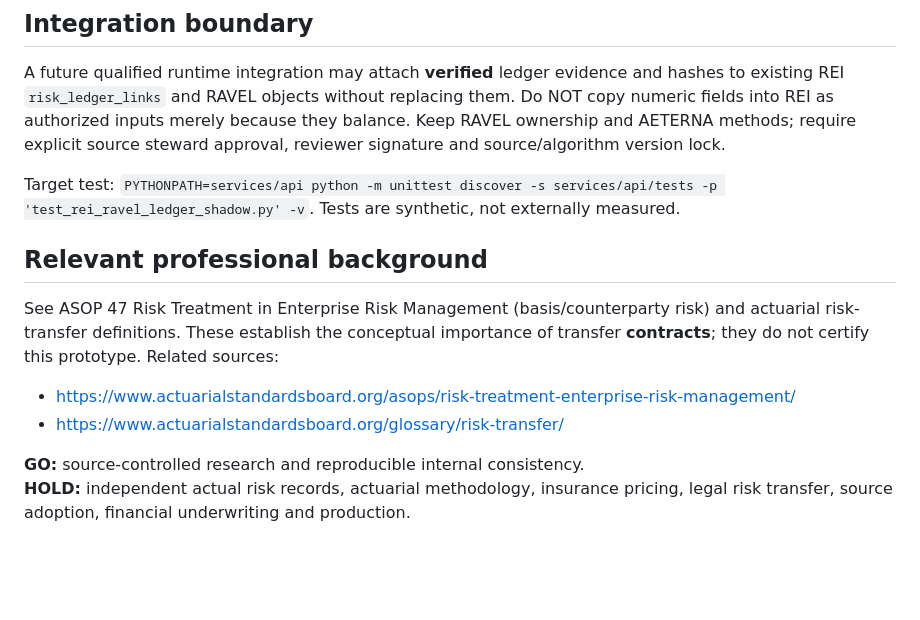
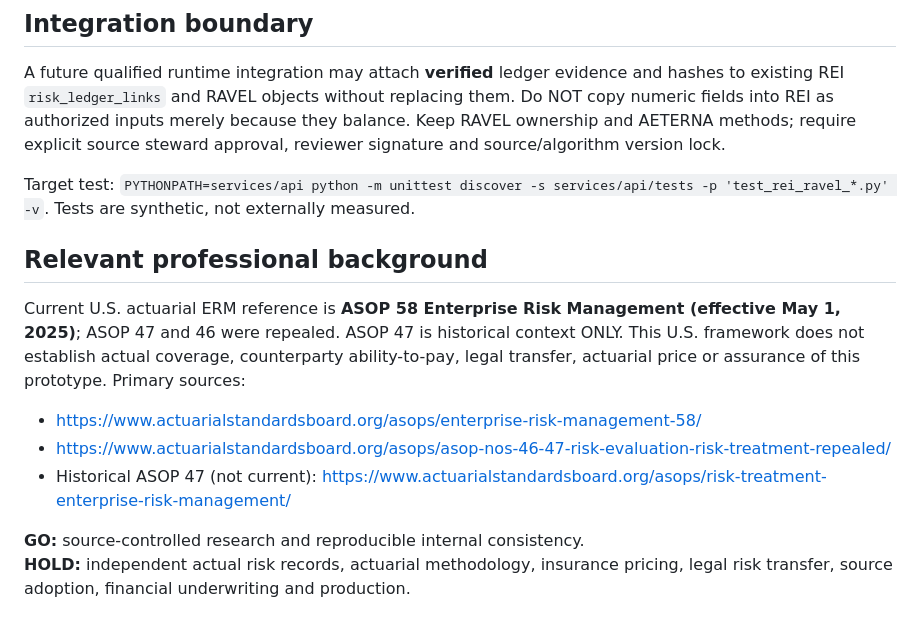
Before and after one commit to Permaculture-DAO/prometheus-runtime, a Markdown page: docs/REI_RAVEL_DUAL_LEDGER_SHADOW_RECONCILIATION.md, the part around the change. Drawn GitHub-style; blank space fills up the shorter version.

Commit message:
docs(risk-review): supersede ASOP 47 citation and run all adversarial tests

```diff
--- a/docs/REI_RAVEL_DUAL_LEDGER_SHADOW_RECONCILIATION.md
+++ b/docs/REI_RAVEL_DUAL_LEDGER_SHADOW_RECONCILIATION.md
@@ -29,14 +29,15 @@ The SHADOW v1 algorithm has an intentionally restricted additive ledger: single
 
 A future qualified runtime integration may attach **verified** ledger evidence and hashes to existing REI `risk_ledger_links` and RAVEL objects without replacing them. Do NOT copy numeric fields into REI as authorized inputs merely because they balance. Keep RAVEL ownership and AETERNA methods; require explicit source steward approval, reviewer signature and source/algorithm version lock.
 
-Target test: `PYTHONPATH=services/api python -m unittest discover -s services/api/tests -p 'test_rei_ravel_ledger_shadow.py' -v`. Tests are synthetic, not externally measured.
+Target test: `PYTHONPATH=services/api python -m unittest discover -s services/api/tests -p 'test_rei_ravel_*.py' -v`. Tests are synthetic, not externally measured.
 
 ## Relevant professional background
 
-See ASOP 47 Risk Treatment in Enterprise Risk Management (basis/counterparty risk) and actuarial risk-transfer definitions. These establish the conceptual importance of transfer **contracts**; they do not certify this prototype. Related sources:
+Current U.S. actuarial ERM reference is **ASOP 58 Enterprise Risk Management (effective May 1, 2025)**; ASOP 47 and 46 were repealed. ASOP 47 is historical context ONLY. This U.S. framework does not establish actual coverage, counterparty ability-to-pay, legal transfer, actuarial price or assurance of this prototype. Primary sources:
 
-- https://www.actuarialstandardsboard.org/asops/risk-treatment-enterprise-risk-management/
-- https://www.actuarialstandardsboard.org/glossary/risk-transfer/
+- https://www.actuarialstandardsboard.org/asops/enterprise-risk-management-58/
+- https://www.actuarialstandardsboard.org/asops/asop-nos-46-47-risk-evaluation-risk-treatment-repealed/
+- Historical ASOP 47 (not current): https://www.actuarialstandardsboard.org/asops/risk-treatment-enterprise-risk-management/
 
 **GO:** source-controlled research and reproducible internal consistency.
 **HOLD:** independent actual risk records, actuarial methodology, insurance pricing, legal risk transfer, source adoption, financial underwriting and production.
```
